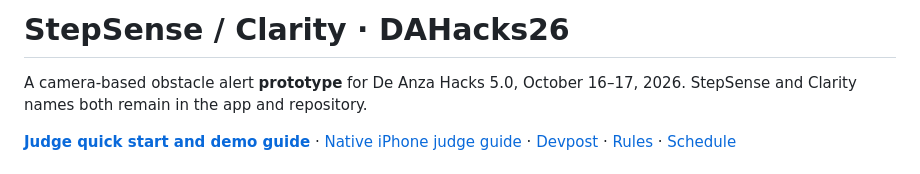
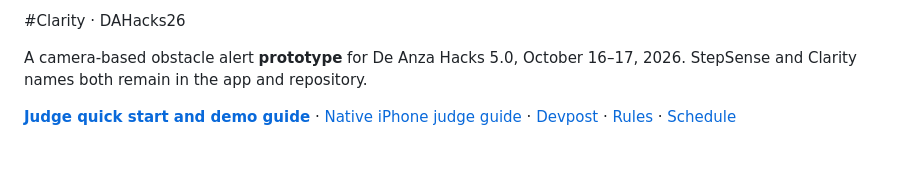
Before and after one commit to AdityaDave2008/ClarityDAHACKS5.0, a Markdown page: README.md, the part around the change. Drawn GitHub-style.

```diff
--- a/README.md
+++ b/README.md
@@ -1,4 +1,4 @@
-# StepSense / Clarity · DAHacks26
+#Clarity · DAHacks26
 
 A camera-based obstacle alert **prototype** for De Anza Hacks 5.0, October 16–17, 2026. StepSense and Clarity names both remain in the app and repository.
 
```
